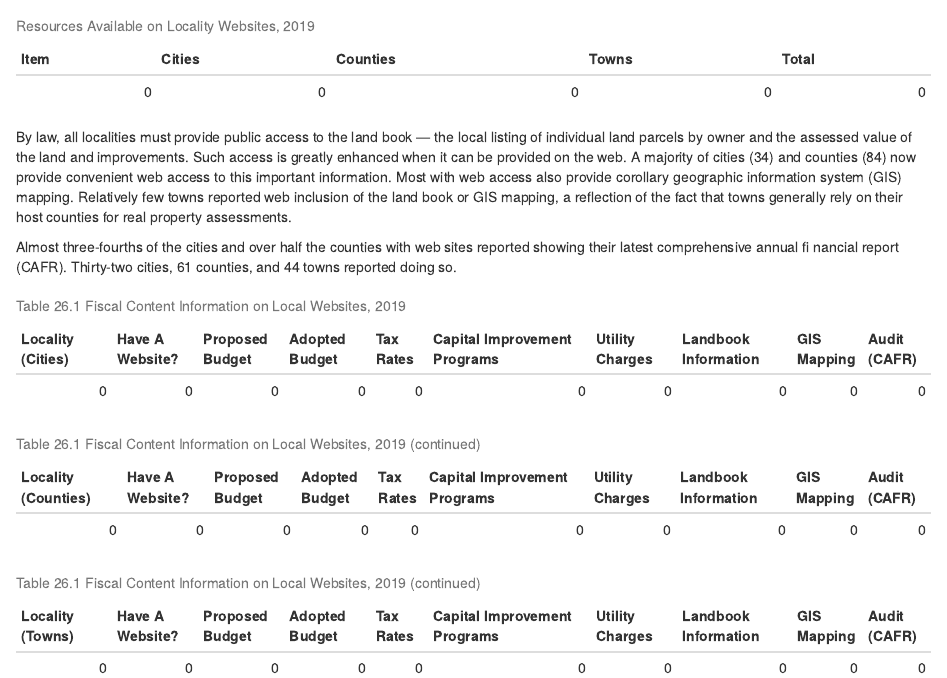
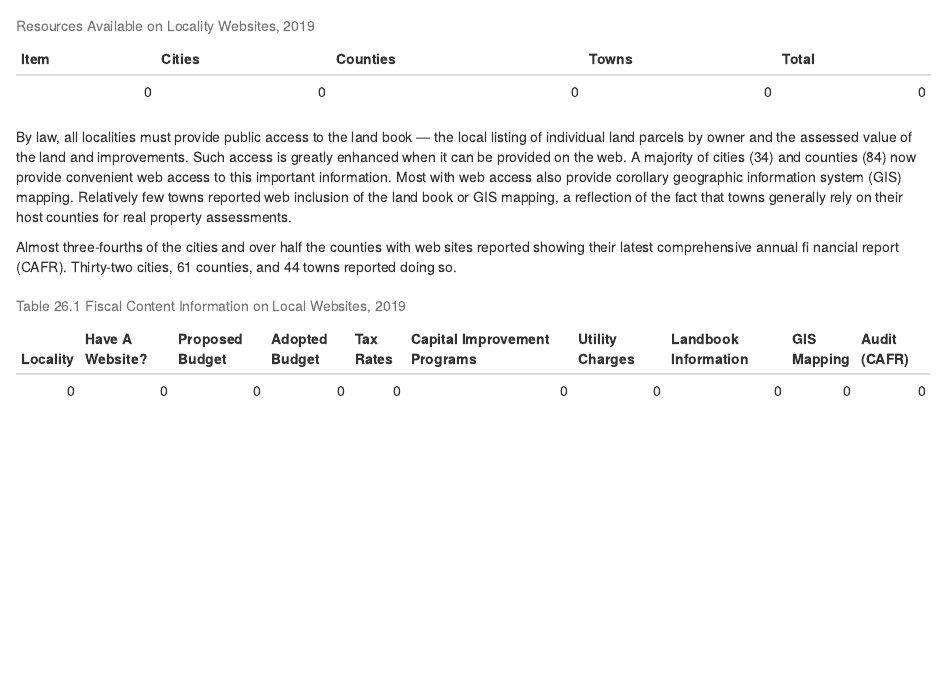
Before and after one commit to coopercenter/va-local-tax-rates, an R Markdown document (va-local-tax-rates-Section-26.Rmd): the page in a window 1100 px wide, from 510 px down. Rendered offline with R 4.5, knitr and Pandoc, with nearby package versions.

Commit message:
simplified filler table

````diff
--- a/va-local-tax-rates-Section-26.Rmd
+++ b/va-local-tax-rates-Section-26.Rmd
@@ -43,33 +43,3 @@ Almost  three-fourths  of  the  cities  and  over  half  the    counties  with
 
 #SQL query results will replace placeholder values (modified as necessary, depending on how the info comes out)
 
-localityCities <- 0
-localityCounties <- 0
-localityTowns <- 0
-websiteCities <- 0
-websiteCounties <- 0
-websiteTowns <- 0
-budgetPCities <- 0
-budgetPCounties <- 0
-budgetPTowns <- 0
-budgetACities <- 0
-budgetACounties <- 0
-budgetATowns <- 0
-ratesCities <- 0
-ratesCounties <- 0
-ratesTowns <- 0
-improvementProgCities <- 0
-improvementProgCounties <- 0
-improvementProgTowns <- 0
-utilitiesCities <- 0
-utilitiesCounties <- 0
-utilitiesTowns <- 0
-landbookCities <- 0
-landbookCounties <- 0
-landbookTowns <- 0
-GISCities <- 0
-GISCounties <- 0
-GISTowns <- 0
-auditCities <- 0
-auditCounties <- 0
-auditTowns <- 0
@@ -76,11 +56,7 @@ auditTowns <- 0
 
-table26.1a <- tibble("Locality (Cities)" = localityCities,"Have A Website?" = websiteCities, "Proposed Budget" = budgetPCities,"Adopted Budget" = budgetACities, "Tax Rates" = ratesCities, "Capital Improvement Programs"=improvementProgCities,"Utility Charges"=utilitiesCities,"Landbook Information" = landbookCities,"GIS Mapping" = GISCities, "Audit (CAFR)" = auditCities)
+table26.1 <- tibble("Locality" = locality,"Have A Website?" = website, "Proposed Budget" = budgetP,"Adopted Budget" = budgetA, "Tax Rates" = rates, "Capital Improvement Programs"=improvementProg,"Utility Charges"=utilities,"Landbook Information" = landbook,"GIS Mapping" = GIS, "Audit (CAFR)" = audit)
 
-table26.1b <- tibble("Locality (Counties)" = localityCounties,"Have A Website?" = websiteCounties, "Proposed Budget" = budgetPCounties,"Adopted Budget" = budgetACounties, "Tax Rates" = ratesCounties, "Capital Improvement Programs"=improvementProgCounties,"Utility Charges"=utilitiesCounties,"Landbook Information" = landbookCounties,"GIS Mapping" = GISCounties, "Audit (CAFR)" = auditCounties)
 
-table26.1c <- tibble("Locality (Towns)" = localityTowns,"Have A Website?" = websiteTowns, "Proposed Budget" = budgetPTowns,"Adopted Budget" = budgetATowns, "Tax Rates" = ratesTowns, "Capital Improvement Programs"=improvementProgTowns,"Utility Charges"=utilitiesTowns,"Landbook Information" = landbookTowns,"GIS Mapping" = GISTowns, "Audit (CAFR)" = auditTowns)
+kable(table26.1,caption="Table 26.1 Fiscal Content Information on Local Websites, 2019")
 
-kable(table26.1a,caption="Table 26.1 Fiscal Content Information on Local Websites, 2019")
-kable(table26.1b,caption="Table 26.1 Fiscal Content Information on Local Websites, 2019 (continued)")
-kable(table26.1c,caption="Table 26.1 Fiscal Content Information on Local Websites, 2019 (continued)")
 ```
````
Also changed, not shown: va-local-tax-rates-Section-26.html, va-local-tax-rates-Section-26.Rmd (10 more changed lines).
